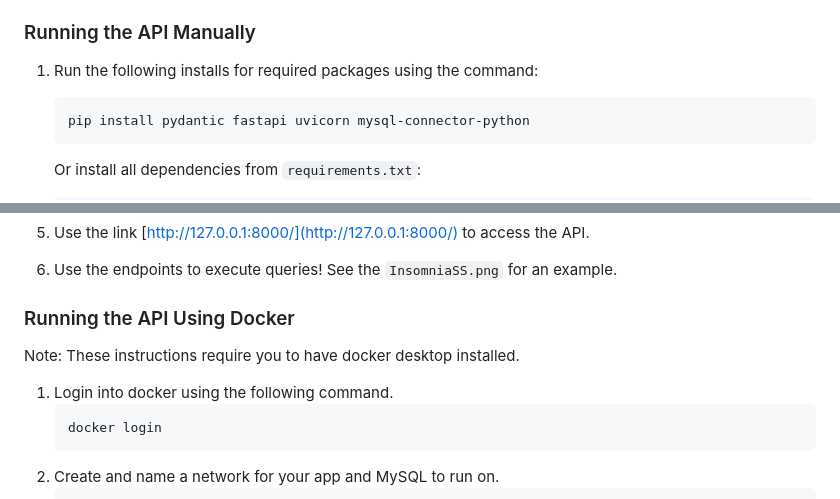
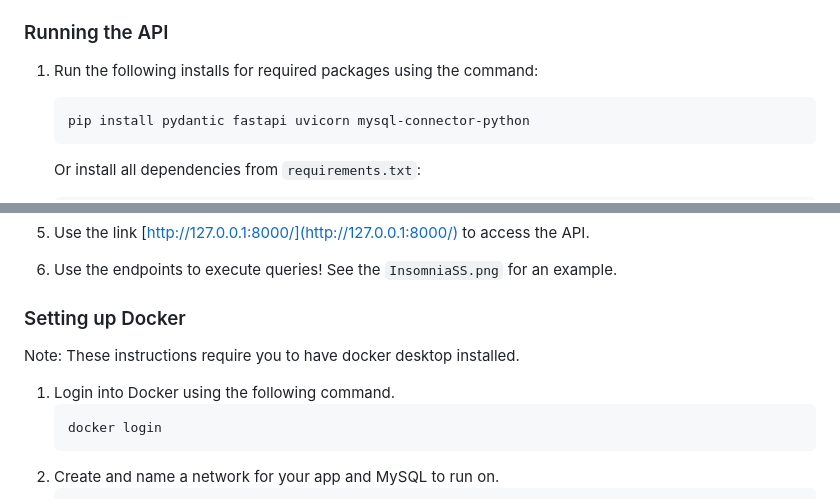
Before and after one commit to davidOyebade/CS-125-Final-Project-Caleb-David, a Markdown page: README.md, 2 parts joined by grey strips. Drawn GitHub-style.

Commit message:
these files done

````diff
--- a/README.md
+++ b/README.md
@@ -114,7 +114,7 @@ sudo service start mysql
    - Copy your password and store it in your `env` file and name it `redis_password` (exclude quotation marks when you store in env).
 7. Run `redis_implement.py`.
 
-### Running the API Manually
+### Running the API
 
 1. Run the following installs for required packages using the command:
    ```bash
@@ -139,9 +139,9 @@ sudo service start mysql
 6. Use the endpoints to execute queries! See the `InsomniaSS.png` for an example.
 
 
-### Running the API Using Docker
+### Setting up Docker
 Note: These instructions require you to have docker desktop installed.
-1. Login into docker using the following command.
+1. Login into Docker using the following command.
     ```bash
    docker login
    ```
````
Also changed, not shown: other parts of README.md (+2 -2 lines).
